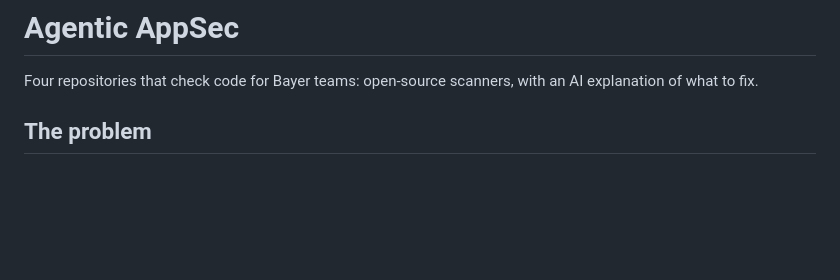
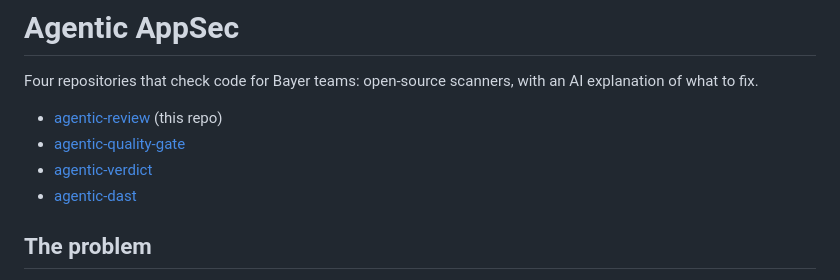
Before and after one commit to pulumamidi-harsha/agentic-review, a Markdown page: README.md, the part around the change. GitHub-like rendering; blank space fills up the shorter version.

Commit message:
docs: link the four repos from the overview intro
Co-authored-by: Cursor <cursoragent@cursor.com>

```diff
--- a/README.md
+++ b/README.md
@@ -1,6 +1,11 @@
 # Agentic AppSec
 
 Four repositories that check code for Bayer teams: open-source scanners, with an AI explanation of what to fix.
+
+- [agentic-review](https://github.com/bayer-int/agentic-review) (this repo)
+- [agentic-quality-gate](https://github.com/bayer-int/agentic-quality-gate)
+- [agentic-verdict](https://github.com/bayer-int/agentic-verdict)
+- [agentic-dast](https://github.com/bayer-int/agentic-dast)
 
 ## The problem
 
```
